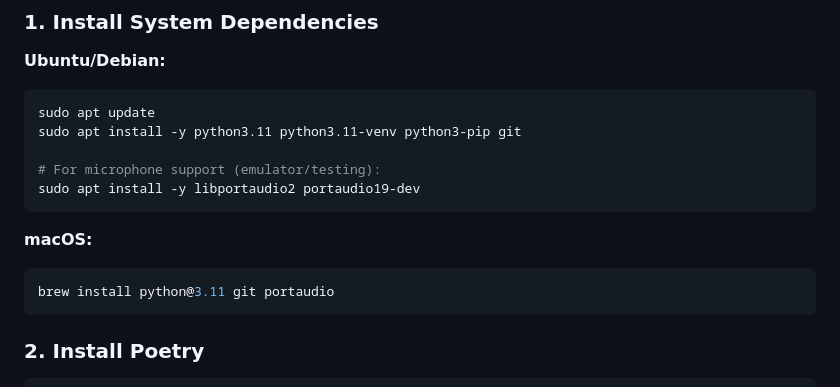
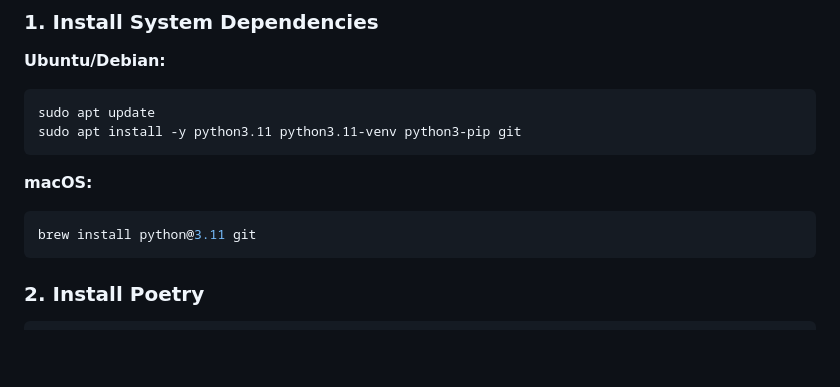
Before and after one commit to YourBr0ther/murph, a Markdown page: docs/DEPLOYMENT.md, the part around the change. GitHub-like rendering; blank space fills up the shorter version.

Commit message:
docs: Remove PortAudio from server deps (Pi only)
PortAudio is only needed on the Pi for microphone capture.
Server receives audio via WebRTC, no local mic needed.

🤖 Generated with [Claude Code](https://claude.com/claude-code)

Co-Authored-By: Claude <noreply@anthropic.com>

````diff
--- a/docs/DEPLOYMENT.md
+++ b/docs/DEPLOYMENT.md
@@ -63,14 +63,11 @@ Step-by-step deployment instructions for server, Raspberry Pi, and emulator.
 ```bash
 sudo apt update
 sudo apt install -y python3.11 python3.11-venv python3-pip git
-
-# For microphone support (emulator/testing):
-sudo apt install -y libportaudio2 portaudio19-dev
 ```
 
 **macOS:**
 ```bash
-brew install python@3.11 git portaudio
+brew install python@3.11 git
 ```
 
 ### 2. Install Poetry
````
